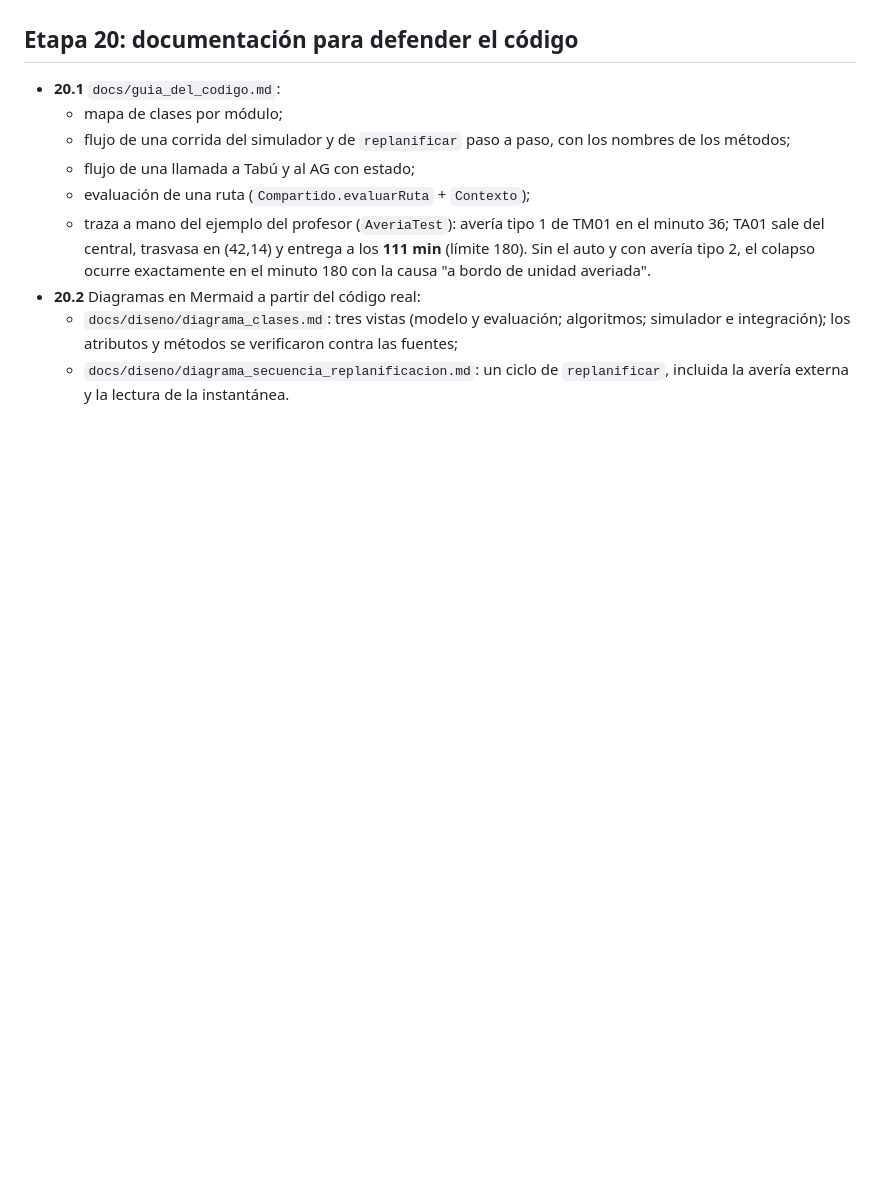
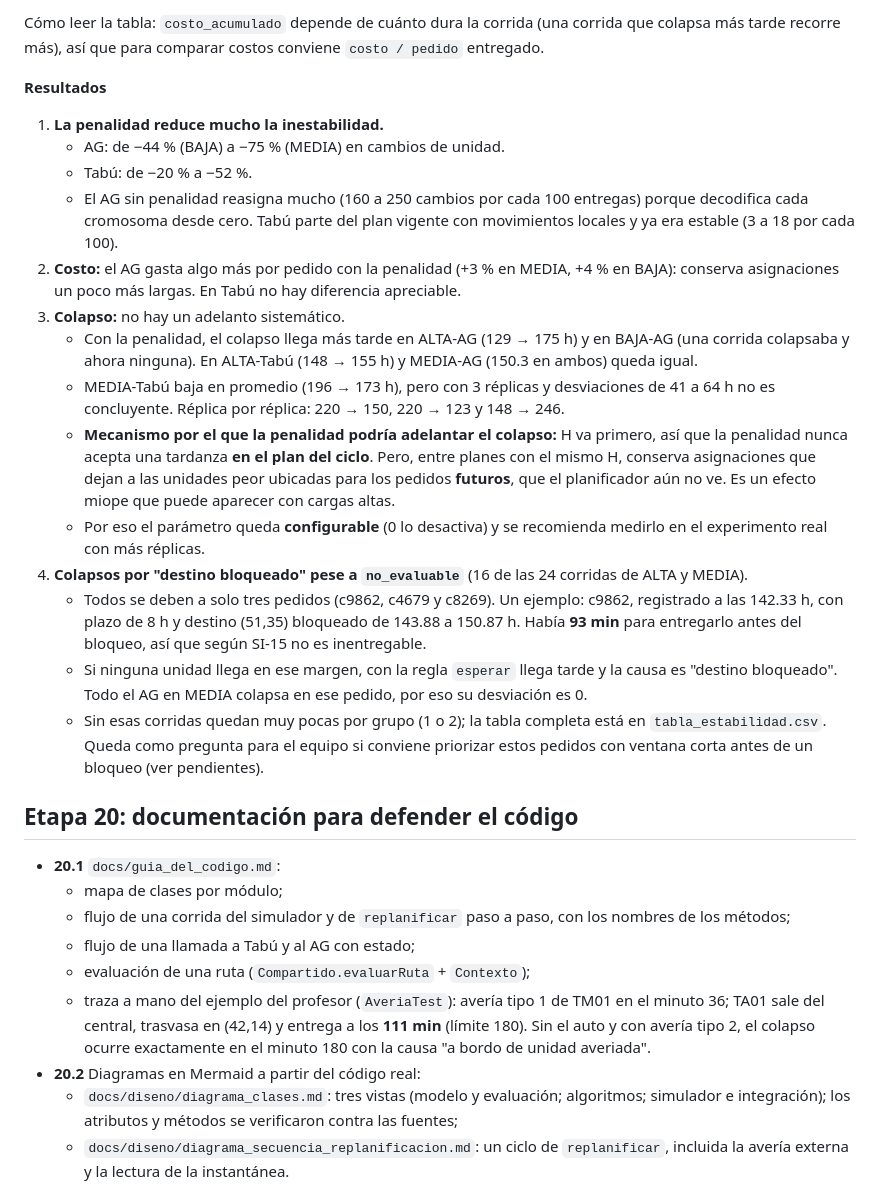
Before and after one commit to JohnArzapalo/PaqRap, a Markdown page: docs/avance_sem08.md, the part around one of its changes. GitHub-like rendering; blank space fills up the shorter version.

```diff
--- a/docs/avance_sem08.md
+++ b/docs/avance_sem08.md
@@ -27,3 +52,20 @@ Cada etapa se cierra con: compilación, todas las pruebas JUnit, un resumen aqu
+Cómo leer la tabla: `costo_acumulado` depende de cuánto dura la corrida (una corrida que colapsa más tarde recorre más), así que para comparar costos conviene `costo / pedido` entregado.
+
+**Resultados**
+1. **La penalidad reduce mucho la inestabilidad.**
+   - AG: de −44 % (BAJA) a −75 % (MEDIA) en cambios de unidad.
+   - Tabú: de −20 % a −52 %.
+   - El AG sin penalidad reasigna mucho (160 a 250 cambios por cada 100 entregas) porque decodifica cada cromosoma desde cero. Tabú parte del plan vigente con movimientos locales y ya era estable (3 a 18 por cada 100).
+2. **Costo:** el AG gasta algo más por pedido con la penalidad (+3 % en MEDIA, +4 % en BAJA): conserva asignaciones un poco más largas. En Tabú no hay diferencia apreciable.
+3. **Colapso:** no hay un adelanto sistemático.
+   - Con la penalidad, el colapso llega más tarde en ALTA-AG (129 → 175 h) y en BAJA-AG (una corrida colapsaba y ahora ninguna). En ALTA-Tabú (148 → 155 h) y MEDIA-AG (150.3 en ambos) queda igual.
+   - MEDIA-Tabú baja en promedio (196 → 173 h), pero con 3 réplicas y desviaciones de 41 a 64 h no es concluyente. Réplica por réplica: 220 → 150, 220 → 123 y 148 → 246.
+   - **Mecanismo por el que la penalidad podría adelantar el colapso:** H va primero, así que la penalidad nunca acepta una tardanza **en el plan del ciclo**. Pero, entre planes con el mismo H, conserva asignaciones que dejan a las unidades peor ubicadas para los pedidos **futuros**, que el planificador aún no ve. Es un efecto miope que puede aparecer con cargas altas.
+   - Por eso el parámetro queda **configurable** (0 lo desactiva) y se recomienda medirlo en el experimento real con más réplicas.
+4. **Colapsos por "destino bloqueado" pese a `no_evaluable`** (16 de las 24 corridas de ALTA y MEDIA).
+   - Todos se deben a solo tres pedidos (c9862, c4679 y c8269). Un ejemplo: c9862, registrado a las 142.33 h, con plazo de 8 h y destino (51,35) bloqueado de 143.88 a 150.87 h. Había **93 min** para entregarlo antes del bloqueo, así que según SI-15 no es inentregable.
+   - Si ninguna unidad llega en ese margen, con la regla `esperar` llega tarde y la causa es "destino bloqueado". Todo el AG en MEDIA colapsa en ese pedido, por eso su desviación es 0.
+   - Sin esas corridas quedan muy pocas por grupo (1 o 2); la tabla completa está en `tabla_estabilidad.csv`. Queda como pregunta para el equipo si conviene priorizar estos pedidos con ventana corta antes de un bloqueo (ver pendientes).
 
 ## Etapa 20: documentación para defender el código
 
```
Also changed, not shown: other parts of docs/avance_sem08.md (+27 -2 lines).
